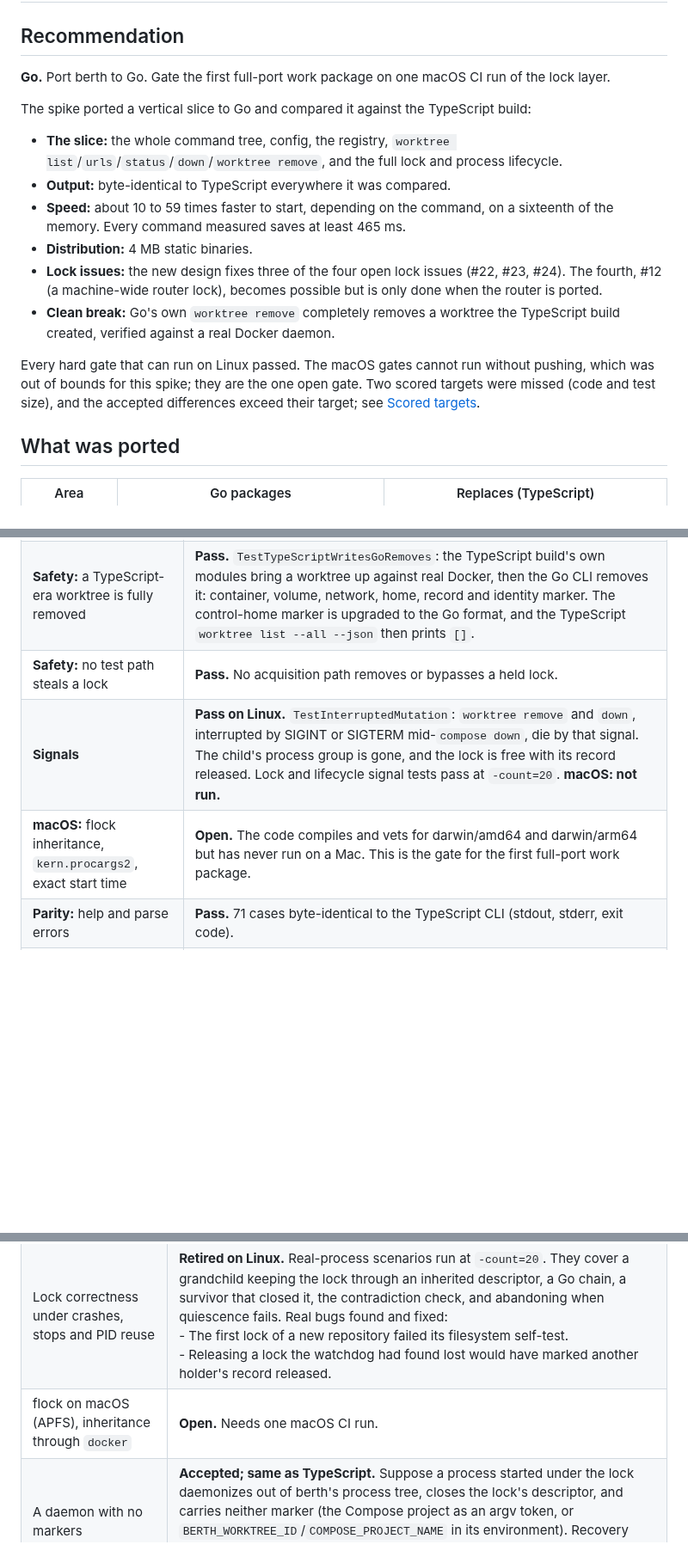
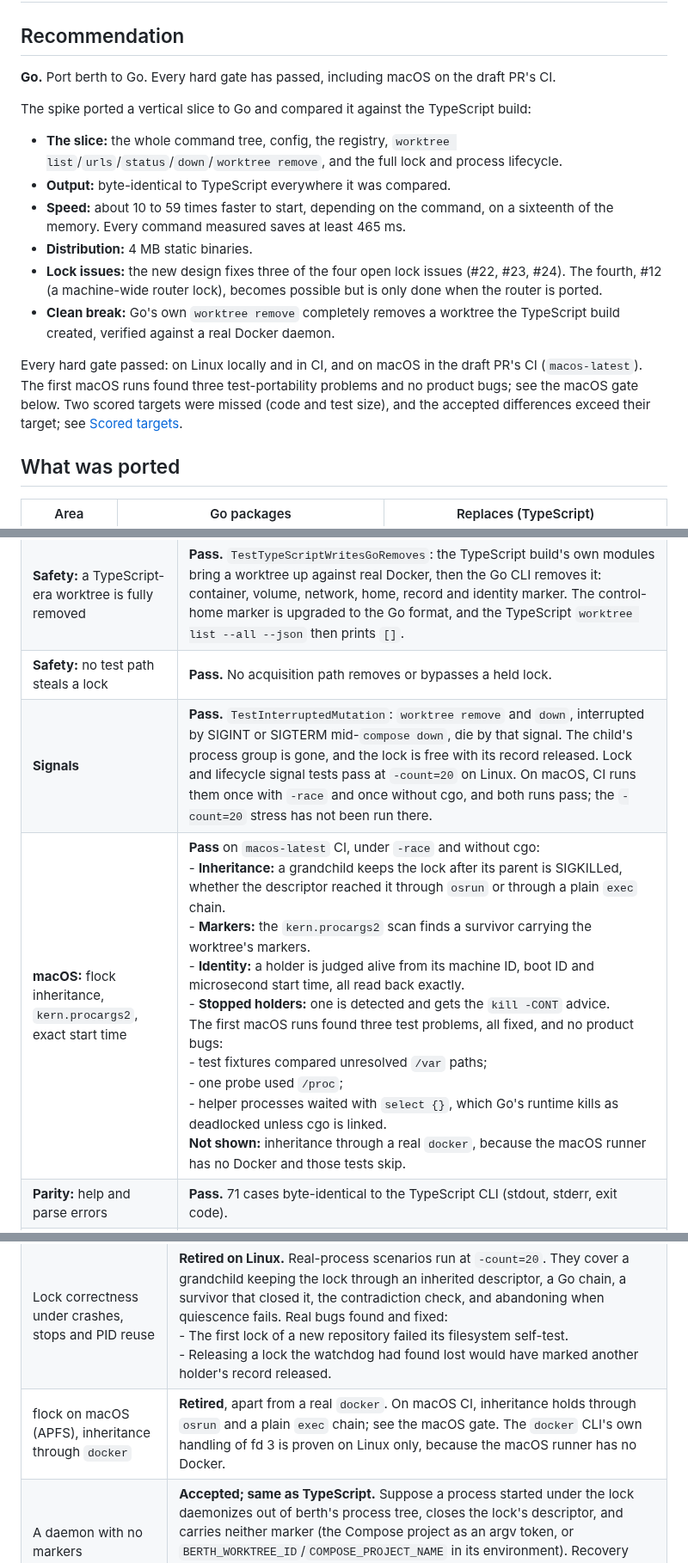
Before and after one commit to sofired/treerig, a Markdown page: docs/spike/go-port-report.md, 3 parts joined by grey strips. Shown at 86% size. GitHub-like rendering; blank space fills up the shorter version.

Commit message:
docs: record the macOS gate as passed on CI

```diff
--- a/docs/spike/go-port-report.md
+++ b/docs/spike/go-port-report.md
@@ -2,7 +2,7 @@
 
 ## Recommendation
 
-**Go.** Port berth to Go. Gate the first full-port work package on one macOS CI run of the lock layer.
+**Go.** Port berth to Go. Every hard gate has passed, including macOS on the draft PR's CI.
 
 The spike ported a vertical slice to Go and compared it against the TypeScript build:
 - **The slice:** the whole command tree, config, the registry, `worktree list`/`urls`/`status`/`down`/`worktree remove`, and the full lock and process lifecycle.
@@ -12,7 +12,7 @@ The spike ported a vertical slice to Go and compared it against the TypeScript b
 - **Lock issues:** the new design fixes three of the four open lock issues (#22, #23, #24). The fourth, #12 (a machine-wide router lock), becomes possible but is only done when the router is ported.
 - **Clean break:** Go's own `worktree remove` completely removes a worktree the TypeScript build created, verified against a real Docker daemon.
 
-Every hard gate that can run on Linux passed. The macOS gates cannot run without pushing, which was out of bounds for this spike; they are the one open gate. Two scored targets were missed (code and test size), and the accepted differences exceed their target; see [Scored targets](#scored-targets).
+Every hard gate passed: on Linux locally and in CI, and on macOS in the draft PR's CI (`macos-latest`). The first macOS runs found three test-portability problems and no product bugs; see the macOS gate below. Two scored targets were missed (code and test size), and the accepted differences exceed their target; see [Scored targets](#scored-targets).
 
 ## What was ported
 
@@ -99,8 +99,8 @@ Go's remaining time on `list` is git: one `git worktree list` plus a `rev-parse`
 | **Safety:** every decoy refuses removal | **Pass.** Unit tests with a stateful fake daemon, plus `TestDecoysOnARealDaemon` against real Docker. These are all refused before anything is touched: the wrong project, the wrong worktree, a missing project label on a non-image, and a resource in the project carrying none of the ownership labels. Another namespace is never even seen. |
 | **Safety:** a TypeScript-era worktree is fully removed | **Pass.** `TestTypeScriptWritesGoRemoves`: the TypeScript build's own modules bring a worktree up against real Docker, then the Go CLI removes it: container, volume, network, home, record and identity marker. The control-home marker is upgraded to the Go format, and the TypeScript `worktree list --all --json` then prints `[]`. |
 | **Safety:** no test path steals a lock | **Pass.** No acquisition path removes or bypasses a held lock. |
-| **Signals** | **Pass on Linux.** `TestInterruptedMutation`: `worktree remove` and `down`, interrupted by SIGINT or SIGTERM mid-`compose down`, die by that signal. The child's process group is gone, and the lock is free with its record released. Lock and lifecycle signal tests pass at `-count=20`. **macOS: not run.** |
-| **macOS:** flock inheritance, `kern.procargs2`, exact start time | **Open.** The code compiles and vets for darwin/amd64 and darwin/arm64 but has never run on a Mac. This is the gate for the first full-port work package. |
+| **Signals** | **Pass.** `TestInterruptedMutation`: `worktree remove` and `down`, interrupted by SIGINT or SIGTERM mid-`compose down`, die by that signal. The child's process group is gone, and the lock is free with its record released. Lock and lifecycle signal tests pass at `-count=20` on Linux. On macOS, CI runs them once with `-race` and once without cgo, and both runs pass; the `-count=20` stress has not been run there. |
+| **macOS:** flock inheritance, `kern.procargs2`, exact start time | **Pass** on `macos-latest` CI, under `-race` and without cgo:<br>- **Inheritance:** a grandchild keeps the lock after its parent is SIGKILLed, whether the descriptor reached it through `osrun` or through a plain `exec` chain.<br>- **Markers:** the `kern.procargs2` scan finds a survivor carrying the worktree's markers.<br>- **Identity:** a holder is judged alive from its machine ID, boot ID and microsecond start time, all read back exactly.<br>- **Stopped holders:** one is detected and gets the `kill -CONT` advice.<br>The first macOS runs found three test problems, all fixed, and no product bugs:<br>- test fixtures compared unresolved `/var` paths;<br>- one probe used `/proc`;<br>- helper processes waited with `select {}`, which Go's runtime kills as deadlocked unless cgo is linked.<br>**Not shown:** inheritance through a real `docker`, because the macOS runner has no Docker and those tests skip. |
 | **Parity:** help and parse errors | **Pass.** 71 cases byte-identical to the TypeScript CLI (stdout, stderr, exit code). |
 | **Parity:** config issues | **Pass.** 66 cases, identical paths and messages (TOML syntax-error detail excepted). |
 | **Parity:** `config show`, `list --json` | **Pass.** Byte-identical, hostile strings included. |
@@ -142,7 +142,7 @@ Go's remaining time on `list` is git: one `git worktree list` plus a `rev-parse`
 |---|---|
 | Process lifecycle: sessions, group kills, deferral, re-raising | **Retired on Linux.** Real bugs found and fixed:<br>- The re-raise raced `os.Exit` and exited 130 instead of dying by the signal.<br>- Abandoning a lock cancelled the action's context, which SIGTERMed children that had inherited the lock.<br>- A command that finished uninterrupted left its signal handler registered, which only matters where `Main` runs more than once in a process. |
 | Lock correctness under crashes, stops and PID reuse | **Retired on Linux.** Real-process scenarios run at `-count=20`. They cover a grandchild keeping the lock through an inherited descriptor, a Go chain, a survivor that closed it, the contradiction check, and abandoning when quiescence fails. Real bugs found and fixed:<br>- The first lock of a new repository failed its filesystem self-test.<br>- Releasing a lock the watchdog had found lost would have marked another holder's record released. |
-| flock on macOS (APFS), inheritance through `docker` | **Open.** Needs one macOS CI run. |
+| flock on macOS (APFS), inheritance through `docker` | **Retired**, apart from a real `docker`. On macOS CI, inheritance holds through `osrun` and a plain `exec` chain; see the macOS gate. The `docker` CLI's own handling of fd 3 is proven on Linux only, because the macOS runner has no Docker. |
 | A daemon with no markers | **Accepted; same as TypeScript.** Suppose a process started under the lock daemonizes out of berth's process tree, closes the lock's descriptor, and carries neither marker (the Compose project as an argv token, or `BERTH_WORKTREE_ID`/`COMPOSE_PROJECT_NAME` in its environment). Recovery cannot see it, and judges the lock free while it runs. The TypeScript marker scan has the same blind spot. |
 | Holders in a devcontainer and on the host sharing one control home | **Mitigated by refusal.** A holder recorded from another PID namespace or boot cannot be judged, so the next acquirer refuses rather than guess. Until `worktree unlock` is ported (work package 6), clearing such a lock means removing its `.holder` file by hand, after checking the holder is gone. |
 | A machine with no readable identity | **Mitigated by warning.** With no machine ID and no boot ID, a holder that dies cannot be proven gone, so its lock also needs clearing by hand. Berth says so once, when it takes the lock. |
```
